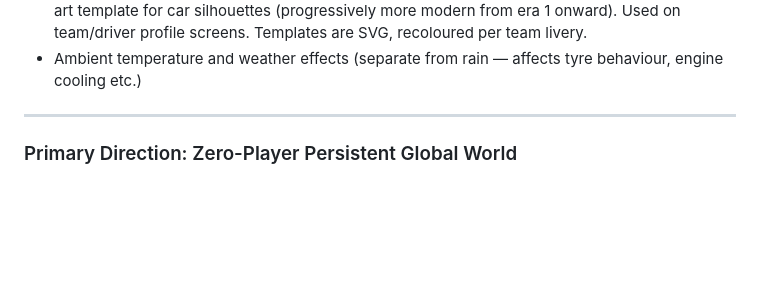
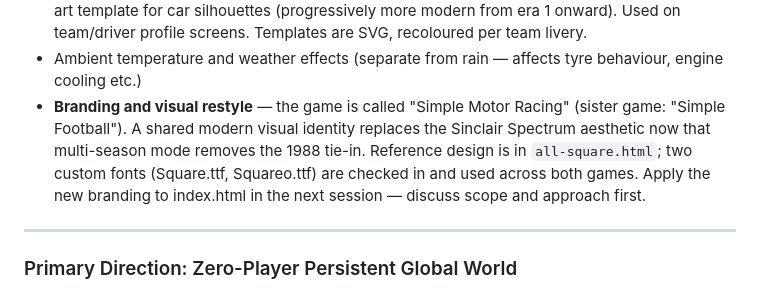
Before and after one commit to Fridgebird/basic-motor-racing-simulation, a Markdown page: CLAUDE.md, the part around the change. GitHub-like rendering; blank space fills up the shorter version.

Commit message:
Add branding and restyle to backlog
Simple Motor Racing / Simple Football shared identity; Square/Squareo fonts
already checked in; all-square.html is the reference design. Spectrum
aesthetic dropped for multi-season mode. Apply to index.html next session.

Co-Authored-By: Claude Sonnet 4.6 <noreply@anthropic.com>

```diff
--- a/CLAUDE.md
+++ b/CLAUDE.md
@@ -102,6 +102,7 @@ Draws the Spectrum-style timing display onto Canvas:
 - **Fuel obfuscation** — in the 1980s, fuel gauges were imprecise. Each team has a per-season "fuel sensor accuracy" rating. The displayed fuel level and the AI pit trigger are based on the team's estimated fuel reading (noisy); real fuel level is used only for actual pace calculation and detecting true fuel-out. Creates drama when a team miscalculates and pits unnecessarily (or worse, runs dry thinking they have more than they do).
 - **Era car images** — in the multi-season world, every 5-year regulation era uses a different vector-art template for car silhouettes (progressively more modern from era 1 onward). Used on team/driver profile screens. Templates are SVG, recoloured per team livery.
 - Ambient temperature and weather effects (separate from rain — affects tyre behaviour, engine cooling etc.)
+- **Branding and visual restyle** — the game is called "Simple Motor Racing" (sister game: "Simple Football"). A shared modern visual identity replaces the Sinclair Spectrum aesthetic now that multi-season mode removes the 1988 tie-in. Reference design is in `all-square.html`; two custom fonts (Square.ttf, Squareo.ttf) are checked in and used across both games. Apply the new branding to index.html in the next session — discuss scope and approach first.
 
 ---
 
```
